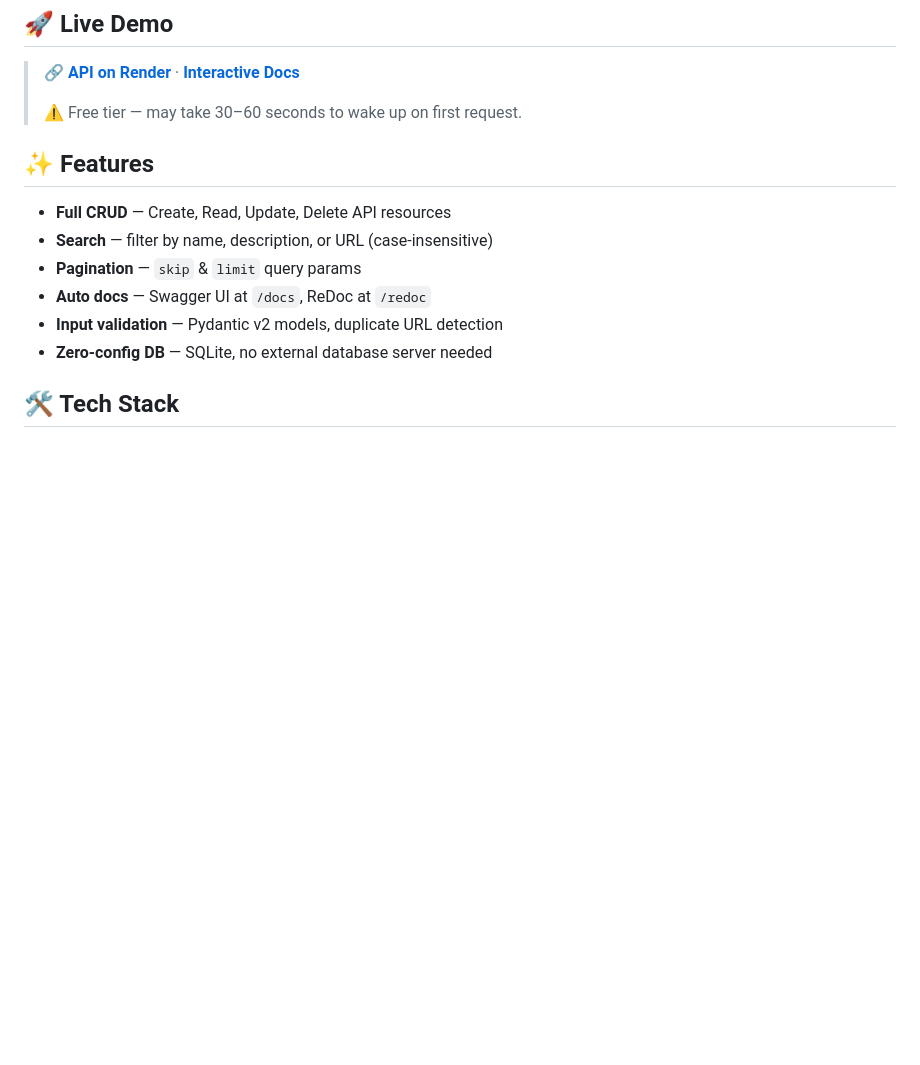
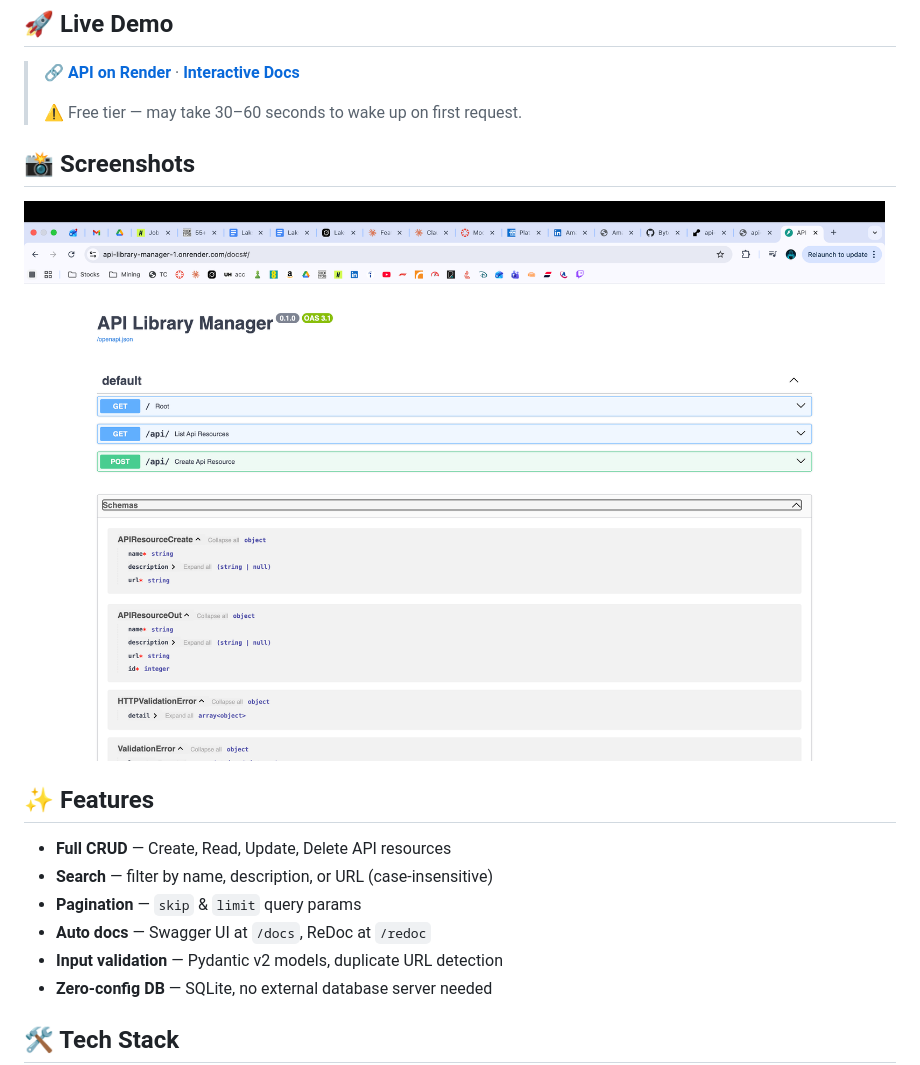
Before and after one commit to ByteMe-UK/api-library-manager, a Markdown page: README.md, the part around the change. Rendered like a GitHub page; pictures changed too: screenshots/swagger-ui.png (added); blank space fills up the shorter version.

Commit message:
docs: add Swagger UI screenshot to README

```diff
--- a/README.md
+++ b/README.md
@@ -12,6 +12,10 @@ A **REST API** for cataloguing and managing API resources — built with **FastA
 > 🔗 **[API on Render](https://api-library-manager-1.onrender.com)** · **[Interactive Docs](https://api-library-manager-1.onrender.com/docs)**
 >
 > ⚠️ Free tier — may take 30–60 seconds to wake up on first request.
+
+## 📸 Screenshots
+
+![Swagger UI](screenshots/swagger-ui.png)
 
 ## ✨ Features
 
```
